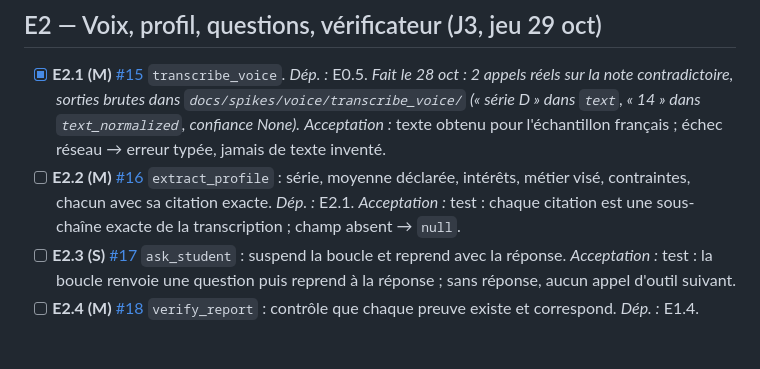
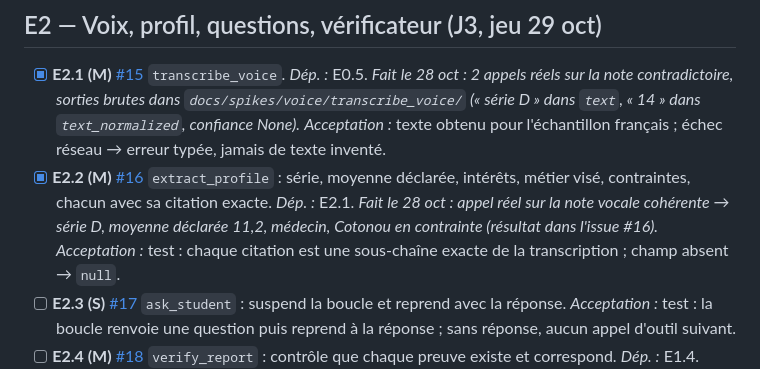
Before and after one commit to AresGn/OrientBot-Meta-Hackathon, a Markdown page: docs/backlog.md, the part around the change. Rendered like a GitHub page; blank space fills up the shorter version.

```diff
--- a/docs/backlog.md
+++ b/docs/backlog.md
@@ -66,7 +66,7 @@ E1.4 format des preuves ─► E2.4 verify_report ──────────
 
 - [x] **E2.1 (M)** [#15](https://github.com/AresGn/PathProof-Meta-Hackathon/issues/15) `transcribe_voice`. *Dép. :* E0.5. *Fait le 28 oct : 2 appels réels sur la note contradictoire, sorties brutes dans `docs/spikes/voice/transcribe_voice/` (« série D » dans `text`, « 14 » dans `text_normalized`, confiance None).*
   *Acceptation :* texte obtenu pour l'échantillon français ; échec réseau → erreur typée, jamais de texte inventé.
-- [ ] **E2.2 (M)** [#16](https://github.com/AresGn/PathProof-Meta-Hackathon/issues/16) `extract_profile` : série, moyenne déclarée, intérêts, métier visé, contraintes, chacun avec sa citation exacte. *Dép. :* E2.1.
+- [x] **E2.2 (M)** [#16](https://github.com/AresGn/PathProof-Meta-Hackathon/issues/16) `extract_profile` : série, moyenne déclarée, intérêts, métier visé, contraintes, chacun avec sa citation exacte. *Dép. :* E2.1. *Fait le 28 oct : appel réel sur la note vocale cohérente → série D, moyenne déclarée 11,2, médecin, Cotonou en contrainte (résultat dans l'issue #16).*
   *Acceptation :* test : chaque citation est une sous-chaîne exacte de la transcription ; champ absent → `null`.
 - [ ] **E2.3 (S)** [#17](https://github.com/AresGn/PathProof-Meta-Hackathon/issues/17) `ask_student` : suspend la boucle et reprend avec la réponse.
   *Acceptation :* test : la boucle renvoie une question puis reprend à la réponse ; sans réponse, aucun appel d'outil suivant.
```
Also changed, not shown: README.md (+1 -1 lines), docs/architecture.md (+1 -1 lines).
